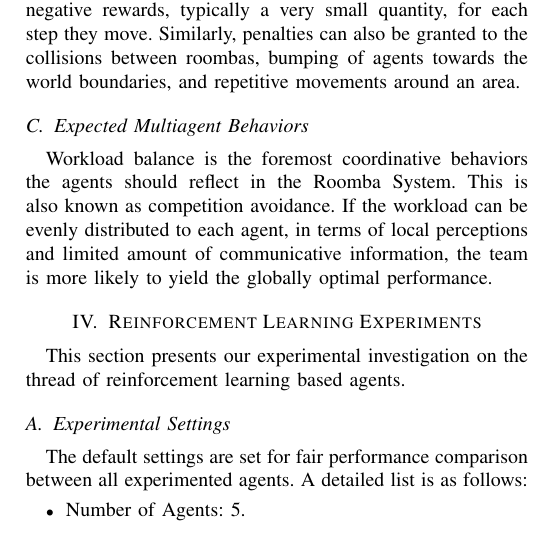
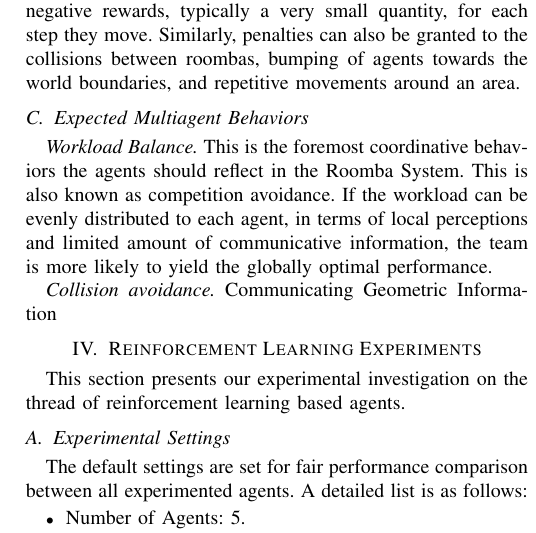
Before and after one commit to JimmyLin192/MultiagentSystem, a LaTeX paper (report/report.tex): part of one column of page 4 of 8, cut so that both start at the same text. Compiled offline with pdfLaTeX.

Commit message:
report more

```diff
--- a/report/report.tex
+++ b/report/report.tex
@@ -363,13 +363,13 @@ movements around an area.
 
 \subsection{Expected Multiagent Behaviors}
 
-Workload balance is the foremost coordinative behaviors the
+\textit{Workload Balance.} This is the foremost coordinative behaviors the
 agents should reflect in the Roomba System. This is also known as competition
 avoidance. If the workload can be evenly distributed to each agent, in terms of
 local perceptions and limited amount of communicative information, the team is
 more likely to yield the globally optimal performance.
 
-%Another Collision avoidance.
+\textit{Collision avoidance.} Communicating Geometric Information
 
 %\section{Our Approaches}
 %This section articulates, in a formal way, our original ideas or design
```
Also changed, not shown: report/report.pdf.
